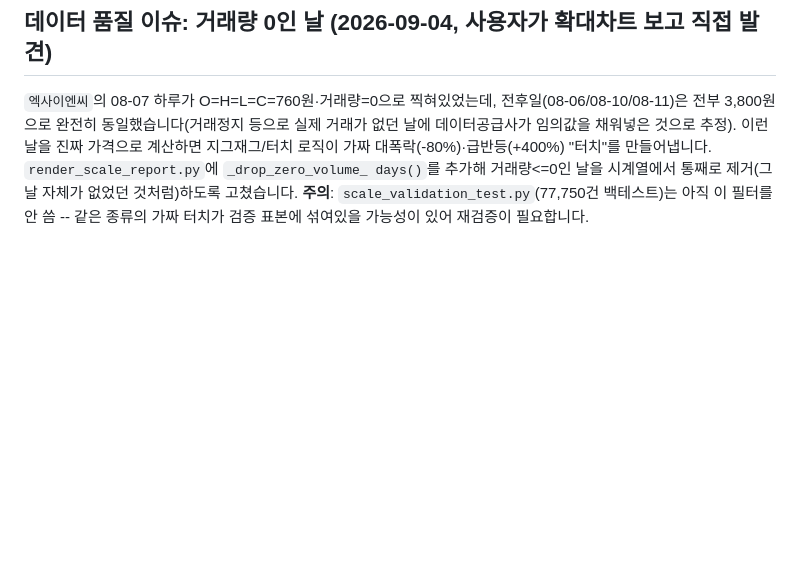
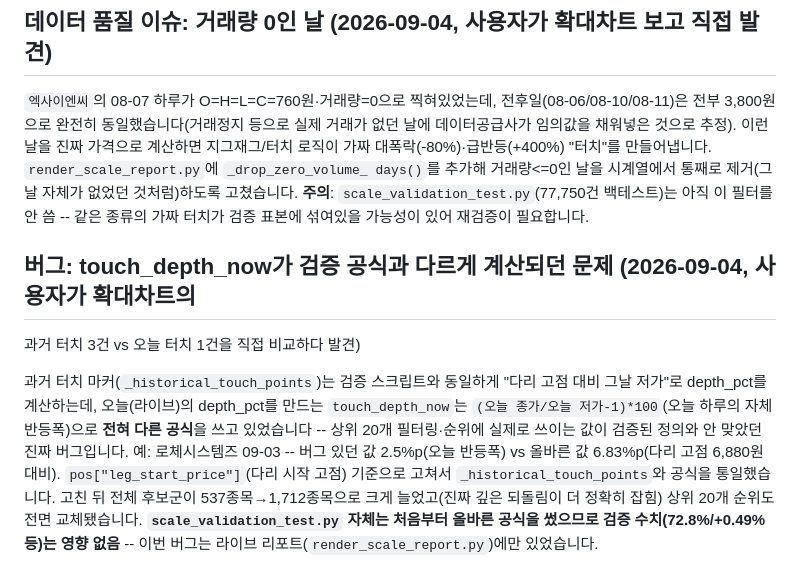
Before and after one commit to riskmgr12345-beop/scale-project, a Markdown page: README.md, the part around the change. Drawn GitHub-style; blank space fills up the shorter version.

Commit message:
docs: touch_depth_now 버그 발견/수정 기록

```diff
--- a/README.md
+++ b/README.md
@@ -52,3 +52,17 @@ V3(`stock-autotrading-v3`)의 ZZ 되돌림 전략에서 49종목/8년 데이터
 days()`를 추가해 거래량<=0인 날을 시계열에서 통째로 제거(그 날 자체가 없었던 것처럼)하도록
 고쳤습니다. **주의**: `scale_validation_test.py`(77,750건 백테스트)는 아직 이 필터를 안 씀 --
 같은 종류의 가짜 터치가 검증 표본에 섞여있을 가능성이 있어 재검증이 필요합니다.
+
+## 버그: touch_depth_now가 검증 공식과 다르게 계산되던 문제 (2026-09-04, 사용자가 확대차트의
+과거 터치 3건 vs 오늘 터치 1건을 직접 비교하다 발견)
+
+과거 터치 마커(`_historical_touch_points`)는 검증 스크립트와 동일하게 "다리 고점 대비 그날
+저가"로 depth_pct를 계산하는데, 오늘(라이브)의 depth_pct를 만드는 `touch_depth_now`는
+`(오늘 종가/오늘 저가-1)*100`(오늘 하루의 자체 반등폭)으로 **전혀 다른 공식**을 쓰고 있었습니다
+-- 상위 20개 필터링·순위에 실제로 쓰이는 값이 검증된 정의와 안 맞았던 진짜 버그입니다. 예:
+로체시스템즈 09-03 -- 버그 있던 값 2.5%p(오늘 반등폭) vs 올바른 값 6.83%p(다리 고점 6,880원
+대비). `pos["leg_start_price"]`(다리 시작 고점) 기준으로 고쳐서 `_historical_touch_points`와
+공식을 통일했습니다. 고친 뒤 전체 후보군이 537종목→1,712종목으로 크게 늘었고(진짜 깊은
+되돌림이 더 정확히 잡힘) 상위 20개 순위도 전면 교체됐습니다. **`scale_validation_test.py`
+자체는 처음부터 올바른 공식을 썼으므로 검증 수치(72.8%/+0.49% 등)는 영향 없음** -- 이번
+버그는 라이브 리포트(`render_scale_report.py`)에만 있었습니다.
```
